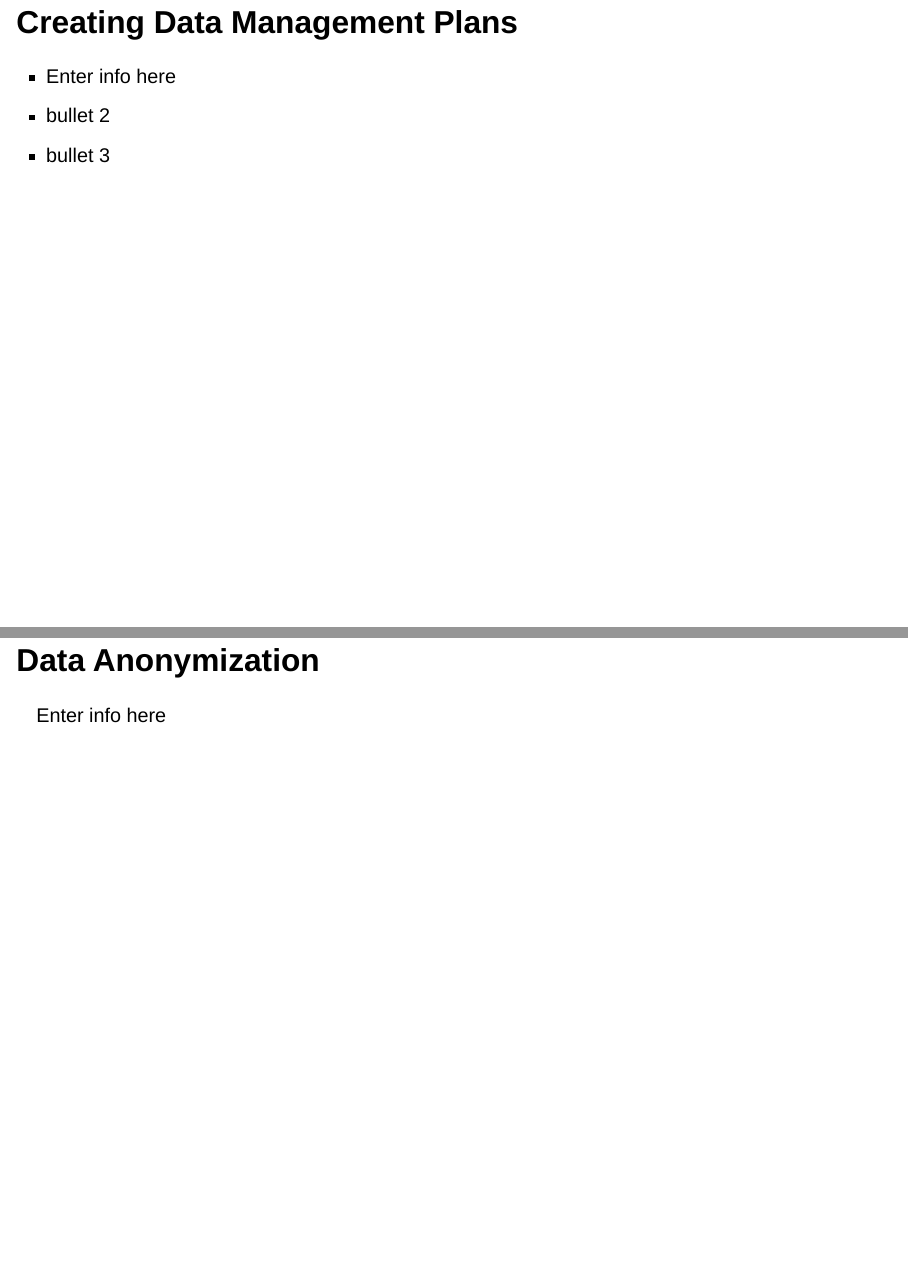
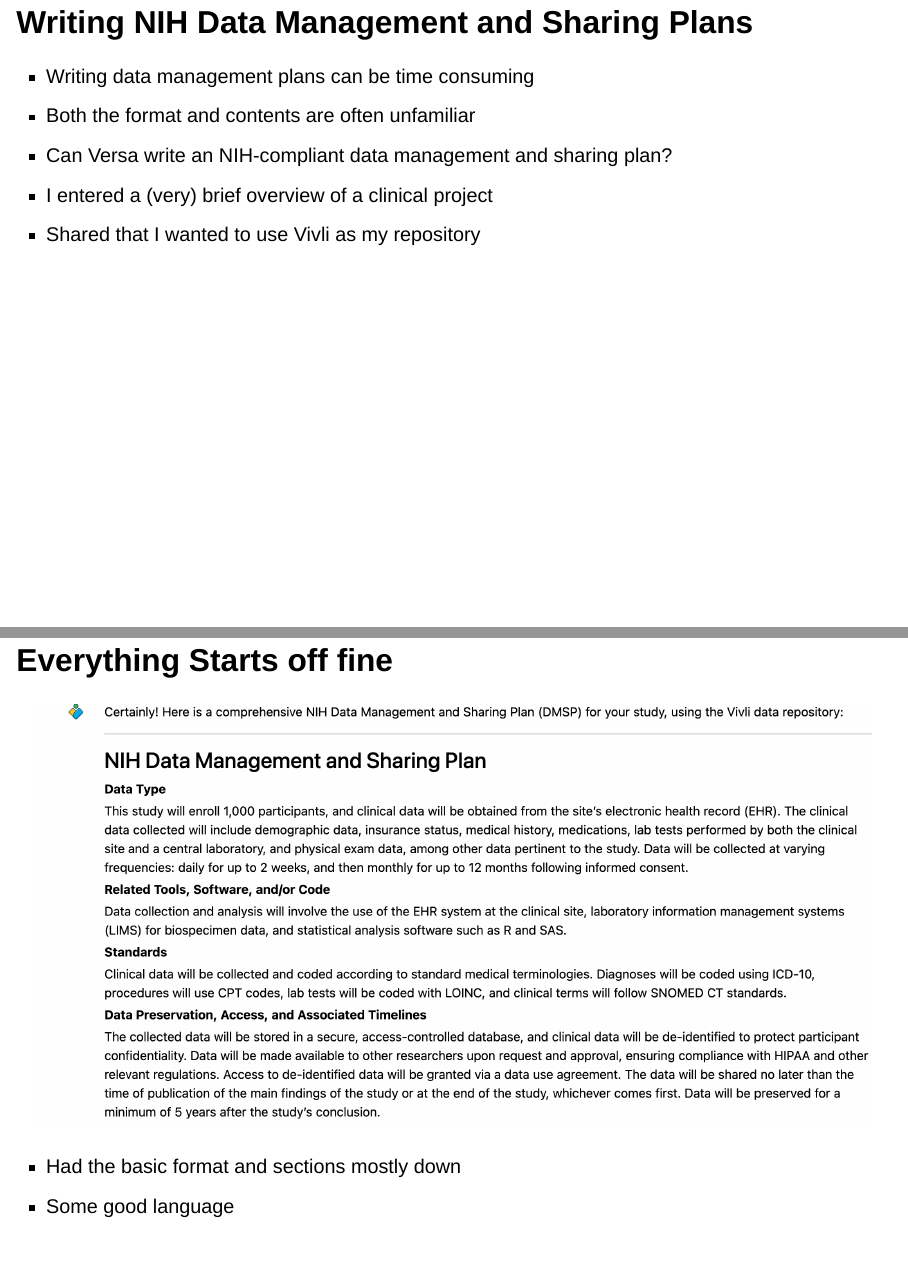
Before and after one commit to arieldeardorff/AIPresentation, a Quarto document (PresentationSlides.qmd): pages 2 and 3 of 3 before the commit and pages 2 and 3 of 9 after it, joined at a grey line. Rendered offline with R 4.5, knitr and Pandoc in place of Quarto, with nearby package versions; drawn as Slidy slides in place of the format the file asks for.

Commit message:
Added slides and images

```diff
--- a/PresentationSlides.qmd
+++ b/PresentationSlides.qmd
@@ -6,12 +7,17 @@
 editor: visual
 ---
 
-## Creating Data Management Plans
+## Writing NIH Data Management and Sharing Plans
 
--   Enter info here
--   bullet 2
--   bullet 3
+-   Writing data management plans can be time consuming
+-   Both the format and contents are often unfamiliar
+-   Can Versa write an NIH-compliant data management and sharing plan?
+-   I entered a (very) brief overview of a clinical project
+-   Shared that I wanted to use Vivli as my repository
 
-## Data Anonymization
+## Everything Starts off fine
 
-Enter info here
+![](images/Plan1.png)
+
+-   Had the basic format and sections mostly down
+-   Some good language
```
Also changed, not shown: PresentationSlides.html, images/ClinRepositories.png (added), images/ClinStandards.png (added), images/Plan1.png (added), images/Plan2.png (added), PresentationSlides.qmd (24 more changed lines), 1 other file.
